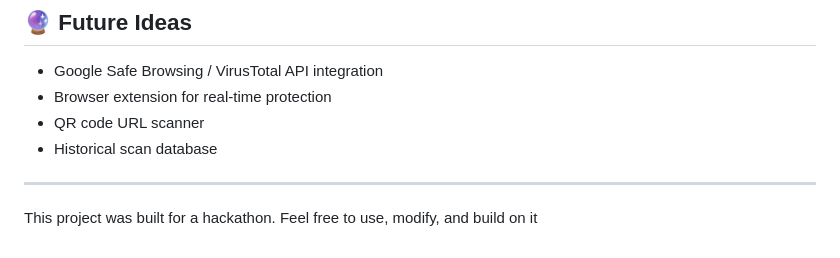
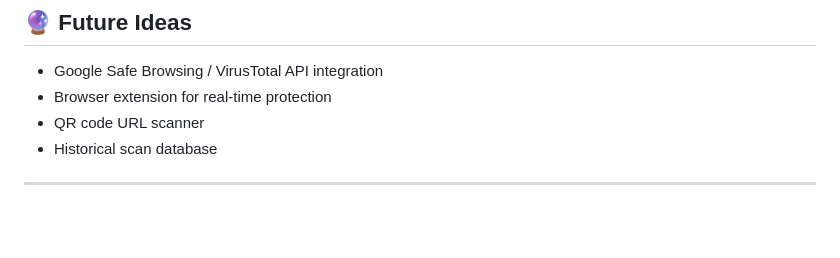
Before and after one commit to dhhairya/URL_Safety_Checker, a Markdown page: README.md, the part around the change. GitHub-like rendering; blank space fills up the shorter version.

```diff
--- a/README.md
+++ b/README.md
@@ -173,5 +173,3 @@ certifi
 - Historical scan database
 
 ----------------------------------------------------------------------------------------
-
-This project was built for a hackathon. Feel free to use, modify, and build on it
```
